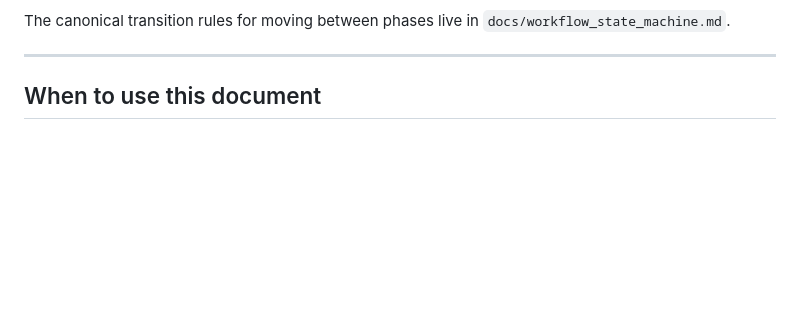
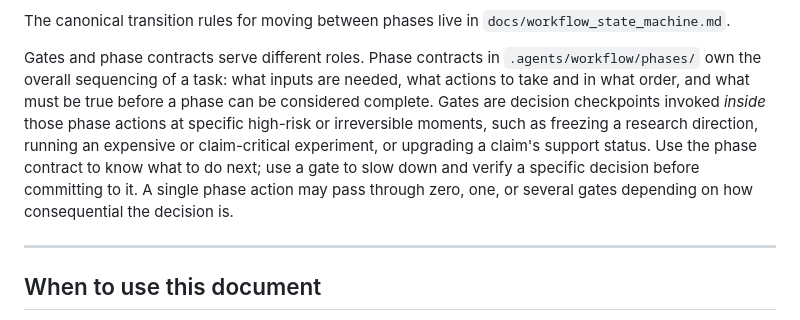
Before and after one commit to rauffatali/my-research-copilot, a Markdown page: docs/research_gates.md, the part around the change. GitHub-like rendering; blank space fills up the shorter version.

Commit message:
docs: clarify roles of gates and phase contracts in research workflow

```diff
--- a/docs/research_gates.md
+++ b/docs/research_gates.md
@@ -27,6 +27,8 @@ Core gates:
 - Gate 13: Final Handoff Gate
 
 The canonical transition rules for moving between phases live in `docs/workflow_state_machine.md`.
+
+Gates and phase contracts serve different roles. Phase contracts in `.agents/workflow/phases/` own the overall sequencing of a task: what inputs are needed, what actions to take and in what order, and what must be true before a phase can be considered complete. Gates are decision checkpoints invoked *inside* those phase actions at specific high-risk or irreversible moments, such as freezing a research direction, running an expensive or claim-critical experiment, or upgrading a claim's support status. Use the phase contract to know what to do next; use a gate to slow down and verify a specific decision before committing to it. A single phase action may pass through zero, one, or several gates depending on how consequential the decision is.
 
 ---
 
```
